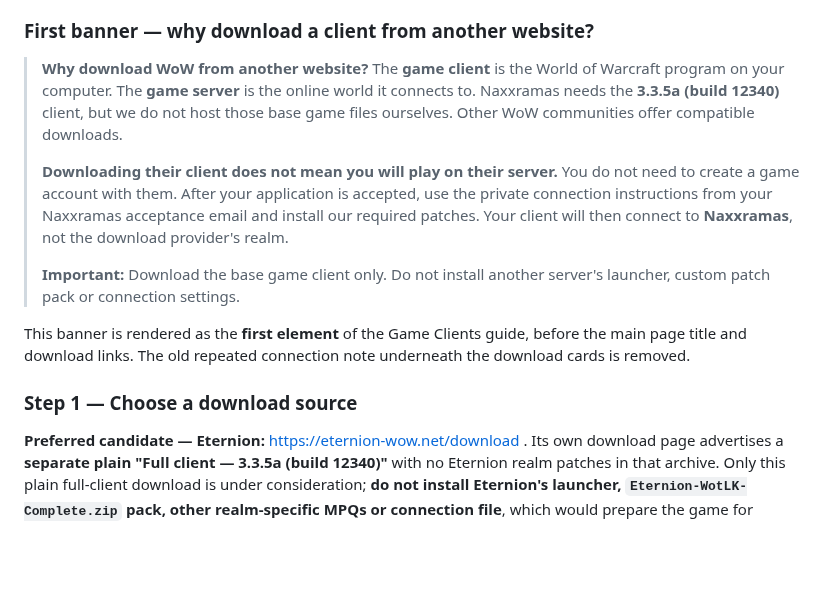
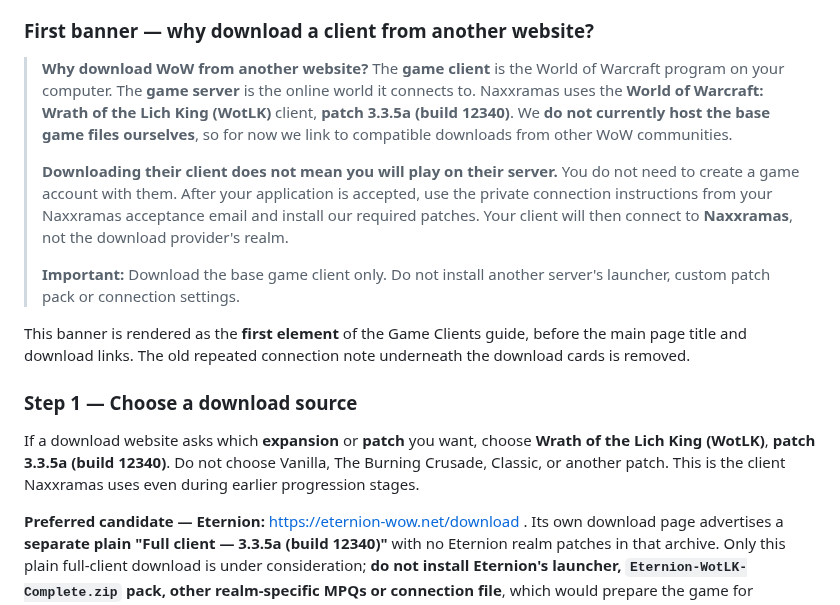
Before and after one commit to CosmicCuddle/Naxxramas-Resource-Hub, a Markdown page: docs/game-clients-page-draft.md, the part around the change. Drawn GitHub-style; blank space fills up the shorter version.

Commit message:
docs(game-clients): match banner and provider expansion-selection instructions

```diff
--- a/docs/game-clients-page-draft.md
+++ b/docs/game-clients-page-draft.md
@@ -8,7 +8,7 @@ Naxxramas uses **World of Warcraft: Wrath of the Lich King 3.3.5a, build 12340**
 
 ### First banner — why download a client from another website?
 
-> **Why download WoW from another website?** The **game client** is the World of Warcraft program on your computer. The **game server** is the online world it connects to. Naxxramas needs the **3.3.5a (build 12340)** client, but we do not host those base game files ourselves. Other WoW communities offer compatible downloads.
+> **Why download WoW from another website?** The **game client** is the World of Warcraft program on your computer. The **game server** is the online world it connects to. Naxxramas uses the **World of Warcraft: Wrath of the Lich King (WotLK)** client, **patch 3.3.5a (build 12340)**. We **do not currently host the base game files ourselves**, so for now we link to compatible downloads from other WoW communities.
 >
 > **Downloading their client does not mean you will play on their server.** You do not need to create a game account with them. After your application is accepted, use the private connection instructions from your Naxxramas acceptance email and install our required patches. Your client will then connect to **Naxxramas**, not the download provider's realm.
 >
@@ -17,6 +17,8 @@ Naxxramas uses **World of Warcraft: Wrath of the Lich King 3.3.5a, build 12340**
 This banner is rendered as the **first element** of the Game Clients guide, before the main page title and download links. The old repeated connection note underneath the download cards is removed.
 
 ### Step 1 — Choose a download source
+
+If a download website asks which **expansion** or **patch** you want, choose **Wrath of the Lich King (WotLK)**, **patch 3.3.5a (build 12340)**. Do not choose Vanilla, The Burning Crusade, Classic, or another patch. This is the client Naxxramas uses even during earlier progression stages.
 
 **Preferred candidate — Eternion:** https://eternion-wow.net/download . Its own download page advertises a **separate plain "Full client — 3.3.5a (build 12340)"** with no Eternion realm patches in that archive. Only this plain full-client download is under consideration; **do not install Eternion's launcher, `Eternion-WotLK-Complete.zip` pack, other realm-specific MPQs or connection file**, which would prepare the game for Eternion rather than Naxxramas. The draft card links to the provider's informational download page but deliberately keeps the **actual client-download button disabled** until the archive/build/safety checks have been completed. No Naxxramas-compatible installation has yet been verified.
 
```
